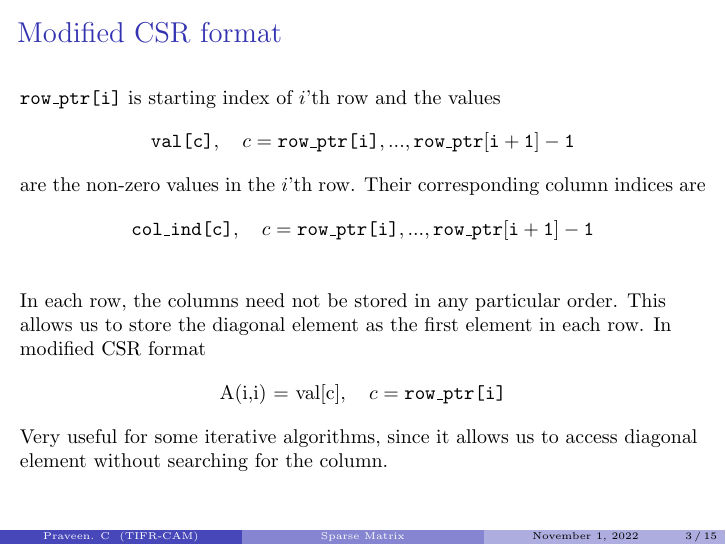
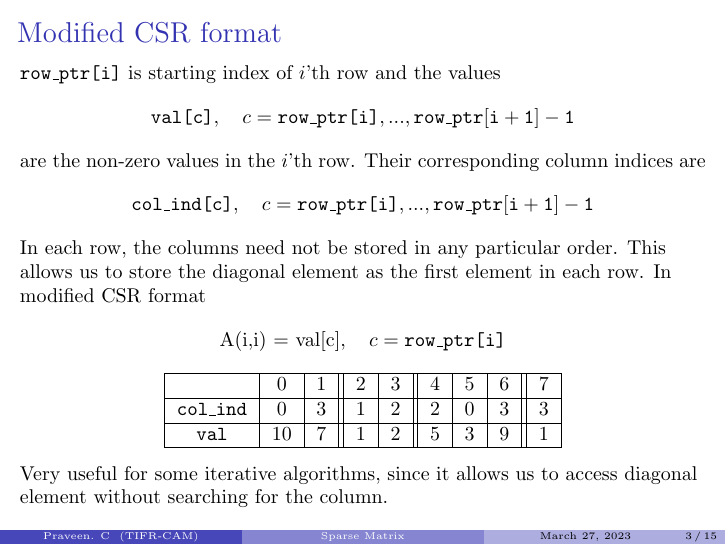
Before and after one commit to cpraveen/numpde, LaTeX slides (bvp2d/slides/sparse_matrix.tex): page 3 of 15. The pictures show the PDF file bvp2d/slides/sparse_matrix.pdf that the author committed with the source.

Commit message:
Update code and slides

```diff
--- a/bvp2d/slides/sparse_matrix.tex
+++ b/bvp2d/slides/sparse_matrix.tex
@@ -198,9 +198,12 @@ are the non-zero values in the $i$'th row. Their corresponding column indices ar
 \textrm{\tt col\_ind[c]}, \quad c = \textrm{\tt row\_ptr[i]}, ..., {\tt row\_ptr[i+1]-1}
 \]
 
-\vspace{5mm}
+%\vspace{5mm}
 
 In each row, the columns need not be stored in any particular order. This allows us to store the diagonal element as the first element in each row. In modified CSR format
 \[
 \textrm{A(i,i) = val[c]}, \quad c = \textrm{\tt row\_ptr[i]}
 \]
+\begin{center}
+\begin{tabular}{|c|c|c||c|c||c|c|c||c|c|}
+\hline
@@ -207,3 +214,7 @@ In each row, the columns need not be stored in any particular order. This allows
+{\tt val} & 10 & 7 & 1 & 2 & 5 & 3 & 9 & 1 \\
+\hline
+\end{tabular}
+\end{center}
 Very useful for some iterative algorithms, since it allows us to access diagonal element without searching for the column.
 \end{frame}
 %-------------------------------------------------------------------------------
```
Also changed, not shown: bvp2d/slides/sparse_matrix.pdf, bvp2d/step-02/README.md (added), bvp2d/slides/sparse_matrix.tex (4 more changed lines), 9 other files.
